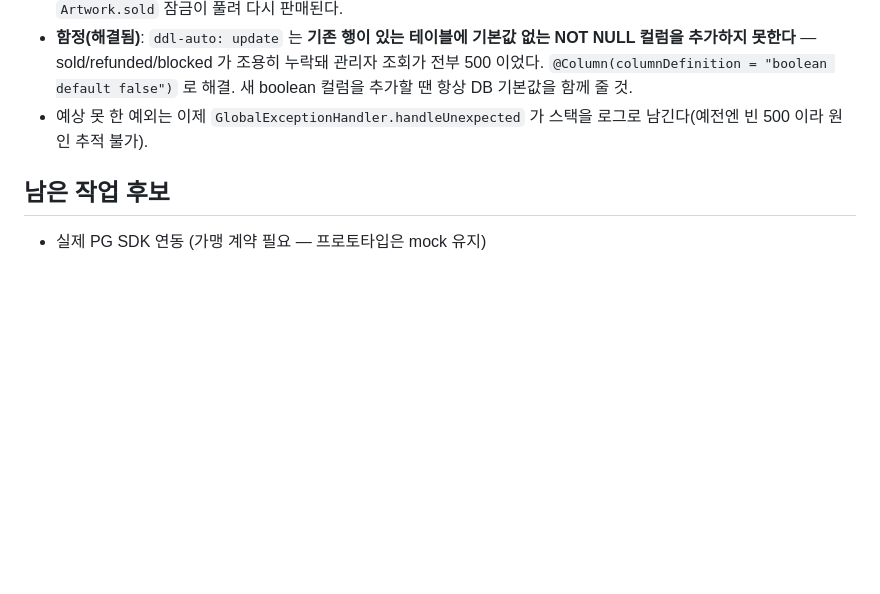
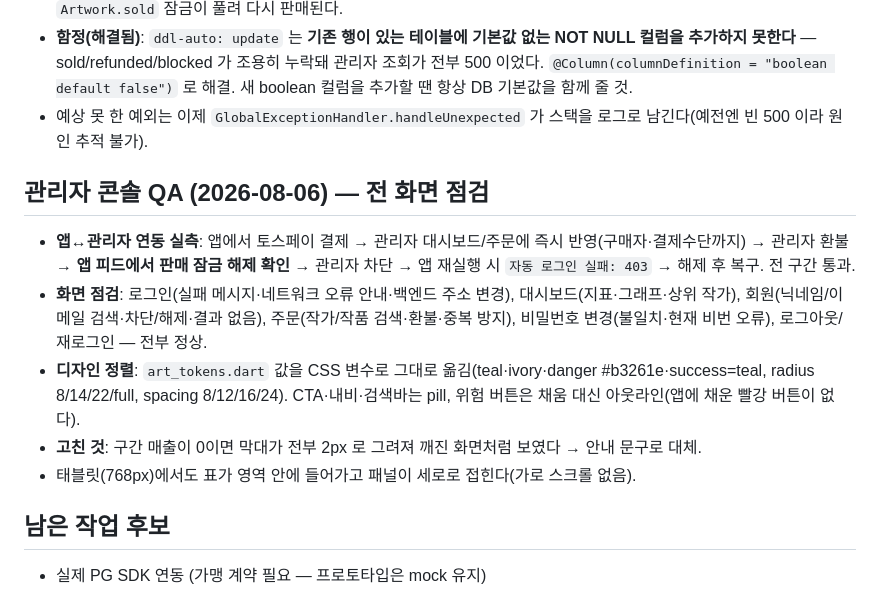
Before and after one commit to KYUNGWONS/ART_NARA, a Markdown page: CLAUDE.md, the part around the change. GitHub-like rendering; blank space fills up the shorter version.

Commit message:
docs: record the admin console QA pass
Co-Authored-By: Claude Opus 5 <noreply@anthropic.com>

```diff
--- a/CLAUDE.md
+++ b/CLAUDE.md
@@ -177,6 +177,14 @@ API 27케이스 전건 통과: 공개 조회 6(피드·페이징·상한·상세
 - **함정(해결됨)**: `ddl-auto: update` 는 **기존 행이 있는 테이블에 기본값 없는 NOT NULL 컬럼을 추가하지 못한다** — sold/refunded/blocked 가 조용히 누락돼 관리자 조회가 전부 500 이었다. `@Column(columnDefinition = "boolean default false")` 로 해결. 새 boolean 컬럼을 추가할 땐 항상 DB 기본값을 함께 줄 것.
 - 예상 못 한 예외는 이제 `GlobalExceptionHandler.handleUnexpected` 가 스택을 로그로 남긴다(예전엔 빈 500 이라 원인 추적 불가).
 
+## 관리자 콘솔 QA (2026-08-06) — 전 화면 점검
+
+- **앱↔관리자 연동 실측**: 앱에서 토스페이 결제 → 관리자 대시보드/주문에 즉시 반영(구매자·결제수단까지) → 관리자 환불 → **앱 피드에서 판매 잠금 해제 확인** → 관리자 차단 → 앱 재실행 시 `자동 로그인 실패: 403` → 해제 후 복구. 전 구간 통과.
+- **화면 점검**: 로그인(실패 메시지·네트워크 오류 안내·백엔드 주소 변경), 대시보드(지표·그래프·상위 작가), 회원(닉네임/이메일 검색·차단/해제·결과 없음), 주문(작가/작품 검색·환불·중복 방지), 비밀번호 변경(불일치·현재 비번 오류), 로그아웃/재로그인 — 전부 정상.
+- **디자인 정렬**: `art_tokens.dart` 값을 CSS 변수로 그대로 옮김(teal·ivory·danger #b3261e·success=teal, radius 8/14/22/full, spacing 8/12/16/24). CTA·내비·검색바는 pill, 위험 버튼은 채움 대신 아웃라인(앱에 채운 빨강 버튼이 없다).
+- **고친 것**: 구간 매출이 0이면 막대가 전부 2px 로 그려져 깨진 화면처럼 보였다 → 안내 문구로 대체.
+- 태블릿(768px)에서도 표가 영역 안에 들어가고 패널이 세로로 접힌다(가로 스크롤 없음).
+
 ## 남은 작업 후보
 
 - 실제 PG SDK 연동 (가맹 계약 필요 — 프로토타입은 mock 유지)
```
